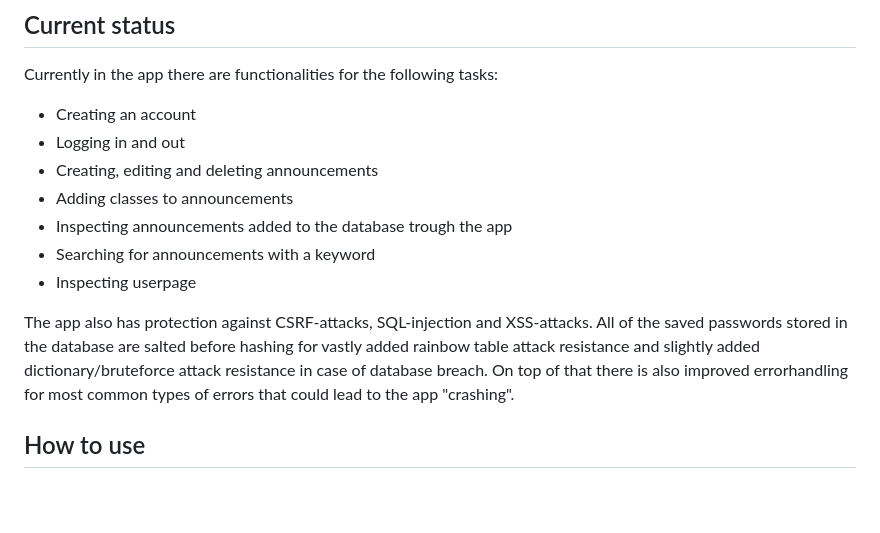
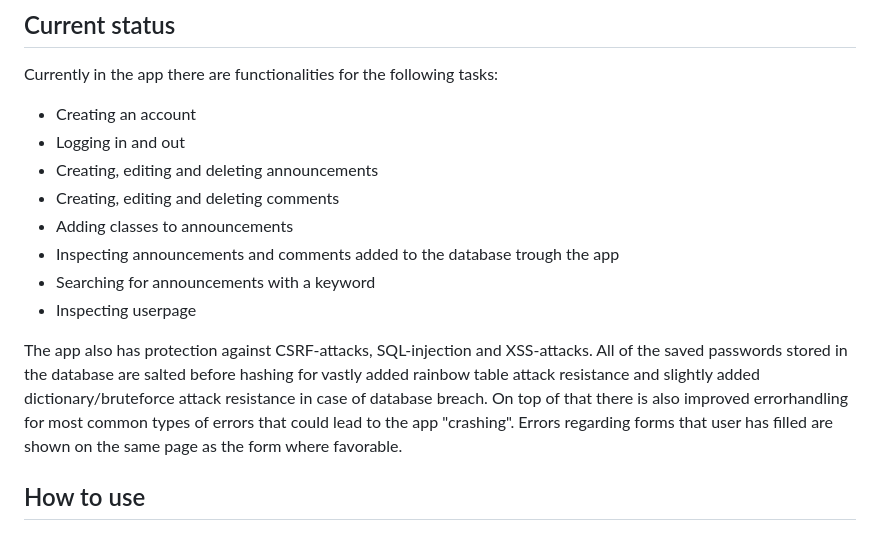
Before and after one commit to ogsavimaja/Indiedev-platform2, a Markdown page: README.md, the part around the change. GitHub-like rendering; blank space fills up the shorter version.

```diff
--- a/README.md
+++ b/README.md
@@ -25,12 +25,13 @@ Currently in the app there are functionalities for the following tasks:
 * Creating an account
 * Logging in and out
 * Creating, editing and deleting announcements
+* Creating, editing and deleting comments
 * Adding classes to announcements
-* Inspecting announcements added to the database trough the app
+* Inspecting announcements and comments added to the database trough the app
 * Searching for announcements with a keyword
 * Inspecting userpage
 
-The app also has protection against CSRF-attacks, SQL-injection and XSS-attacks. All of the saved passwords stored in the database are salted before hashing for vastly added rainbow table attack resistance and slightly added dictionary/bruteforce attack resistance in case of database breach. On top of that there is also improved errorhandling for most common types of errors that could lead to the app "crashing".
+The app also has protection against CSRF-attacks, SQL-injection and XSS-attacks. All of the saved passwords stored in the database are salted before hashing for vastly added rainbow table attack resistance and slightly added dictionary/bruteforce attack resistance in case of database breach. On top of that there is also improved errorhandling for most common types of errors that could lead to the app "crashing". Errors regarding forms that user has filled are shown on the same page as the form where favorable.
 
 
 ## How to use
```
